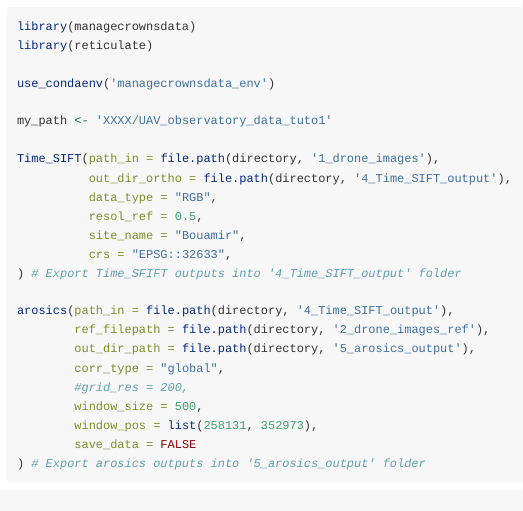
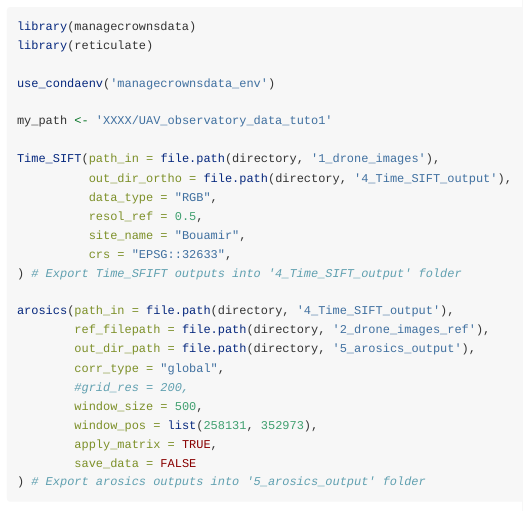
Before and after one commit to umr-amap/canObsR, an R Markdown document (vignettes/generate_orthomosaics.Rmd): the page in a window 1100 px wide, from 230 px down. Rendered offline with R 4.5, knitr and Pandoc, with nearby package versions.

Commit message:
apply matrix dans vignette

```diff
--- a/vignettes/generate_orthomosaics.Rmd
+++ b/vignettes/generate_orthomosaics.Rmd
@@ -47,6 +47,7 @@ arosics(path_in = file.path(directory, '4_Time_SIFT_output'),
         #grid_res = 200,
         window_size = 500,
         window_pos = list(258131, 352973),
+        apply_matrix = TRUE,
         save_data = FALSE
 ) # Export arosics outputs into '5_arosics_output' folder
 
```
